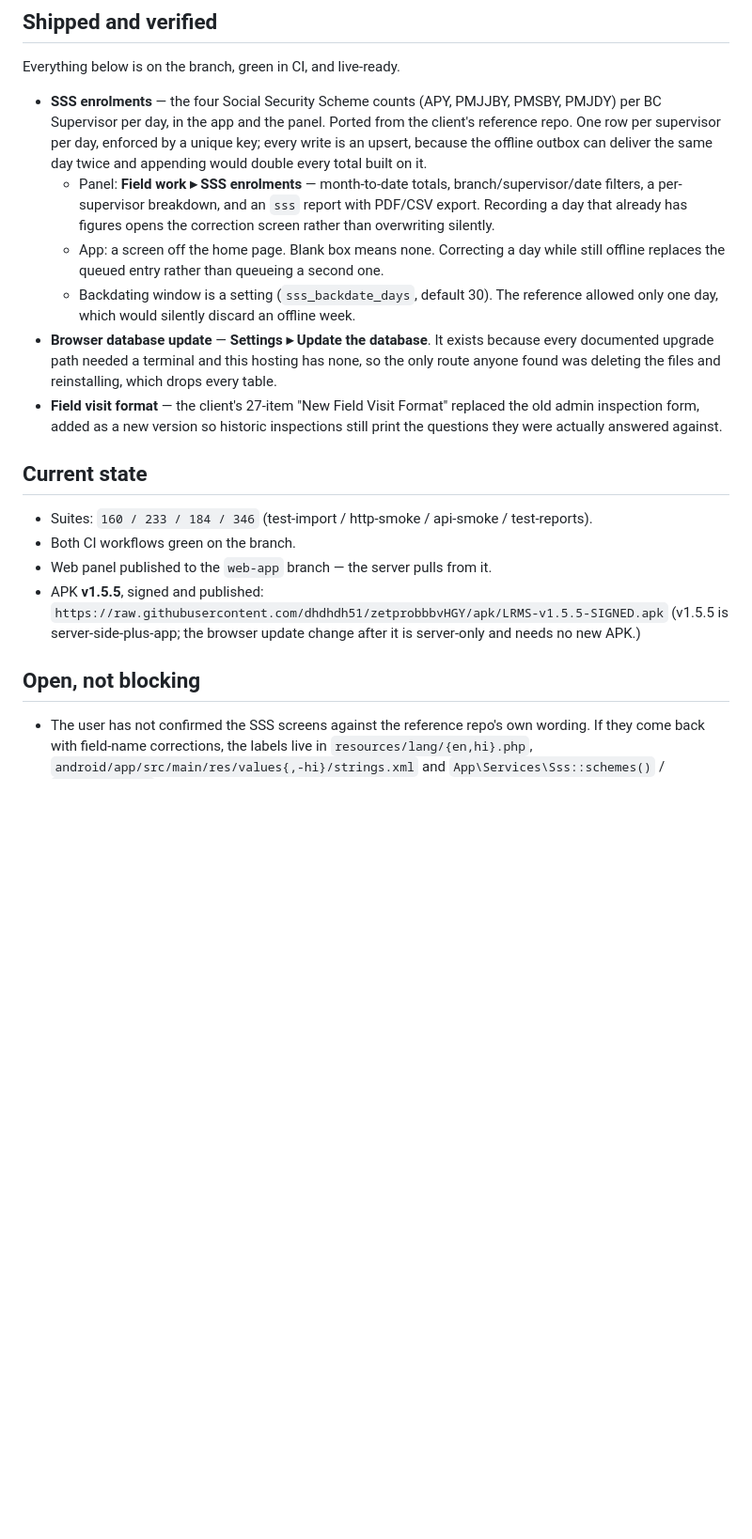
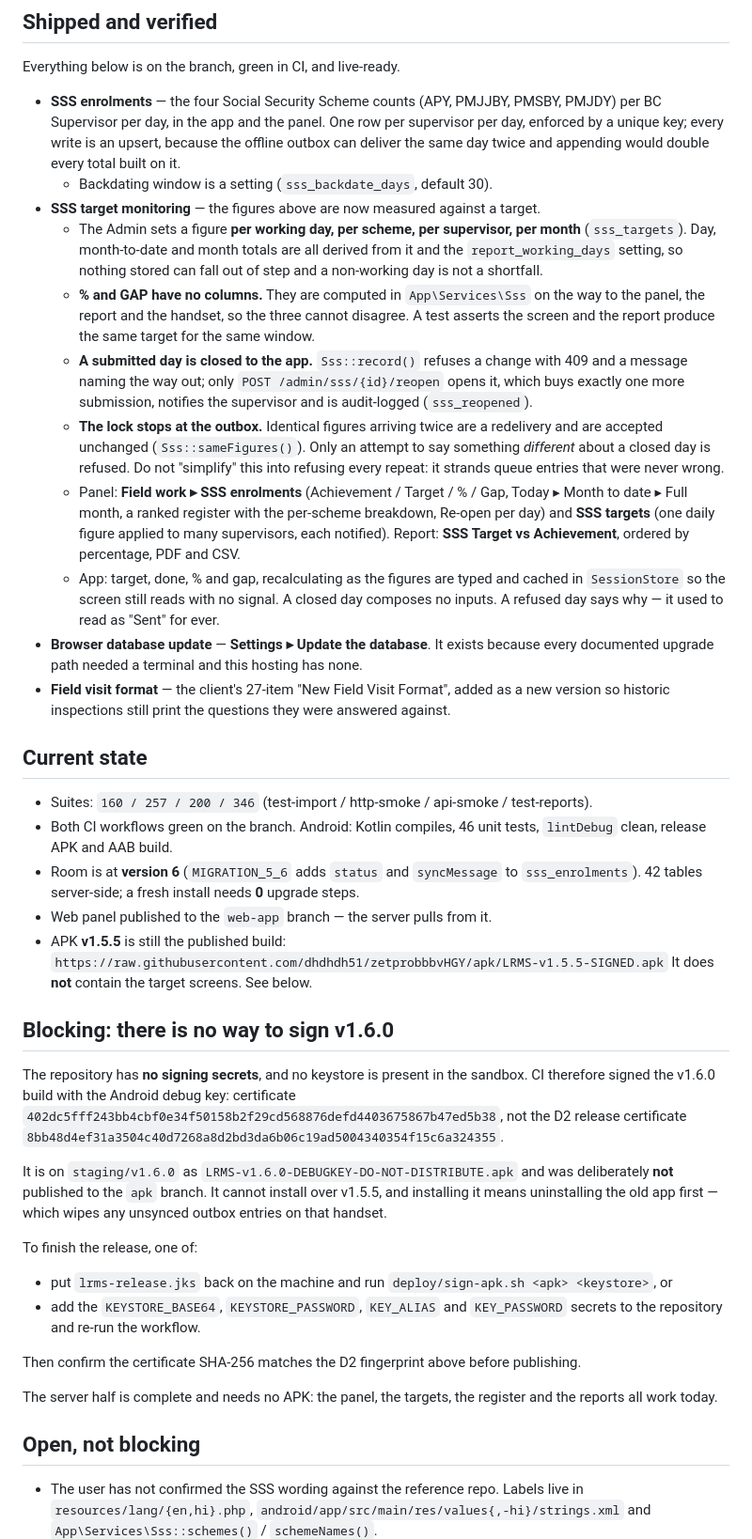
Before and after one commit to dhdhdh51/zetproshivrj, a Markdown page: .kiro/HANDOVER.md, the part around one of its changes. Shown at 94% size. GitHub-like rendering; blank space fills up the shorter version.

Commit message:
Write down where the target work got to, and what is blocking the APK
Also two things that cost time this session and would cost it again: the
steering's claim about a schema parity test is wrong, and upgrade.php has
no way to add a foreign key.

```diff
--- a/.kiro/HANDOVER.md
+++ b/.kiro/HANDOVER.md
@@ -10,37 +10,76 @@ Working branch: `feat/lrms-loan-recovery-system`, open as PR #2.
 Everything below is on the branch, green in CI, and live-ready.
 
 - **SSS enrolments** — the four Social Security Scheme counts (APY, PMJJBY, PMSBY, PMJDY)
-  per BC Supervisor per day, in the app and the panel. Ported from the client's reference
-  repo. One row per supervisor per day, enforced by a unique key; every write is an upsert,
-  because the offline outbox can deliver the same day twice and appending would double every
-  total built on it.
-  - Panel: **Field work ▸ SSS enrolments** — month-to-date totals, branch/supervisor/date
-    filters, a per-supervisor breakdown, and an `sss` report with PDF/CSV export. Recording a
-    day that already has figures opens the correction screen rather than overwriting silently.
-  - App: a screen off the home page. Blank box means none. Correcting a day while still
-    offline replaces the queued entry rather than queueing a second one.
-  - Backdating window is a setting (`sss_backdate_days`, default 30). The reference allowed
-    only one day, which would silently discard an offline week.
+  per BC Supervisor per day, in the app and the panel. One row per supervisor per day,
+  enforced by a unique key; every write is an upsert, because the offline outbox can deliver
+  the same day twice and appending would double every total built on it.
+  - Backdating window is a setting (`sss_backdate_days`, default 30).
+- **SSS target monitoring** — the figures above are now measured against a target.
+  - The Admin sets a figure **per working day, per scheme, per supervisor, per month**
+    (`sss_targets`). Day, month-to-date and month totals are all derived from it and the
+    `report_working_days` setting, so nothing stored can fall out of step and a non-working
+    day is not a shortfall.
+  - **% and GAP have no columns.** They are computed in `App\Services\Sss` on the way to the
+    panel, the report and the handset, so the three cannot disagree. A test asserts the
+    screen and the report produce the same target for the same window.
+  - **A submitted day is closed to the app.** `Sss::record()` refuses a change with 409 and a
+    message naming the way out; only `POST /admin/sss/{id}/reopen` opens it, which buys
+    exactly one more submission, notifies the supervisor and is audit-logged
+    (`sss_reopened`).
+  - **The lock stops at the outbox.** Identical figures arriving twice are a redelivery and
+    are accepted unchanged (`Sss::sameFigures()`). Only an attempt to say something
+    *different* about a closed day is refused. Do not "simplify" this into refusing every
+    repeat: it strands queue entries that were never wrong.
+  - Panel: **Field work ▸ SSS enrolments** (Achievement / Target / % / Gap, Today ▸ Month to
+    date ▸ Full month, a ranked register with the per-scheme breakdown, Re-open per day) and
+    **SSS targets** (one daily figure applied to many supervisors, each notified). Report:
+    **SSS Target vs Achievement**, ordered by percentage, PDF and CSV.
+  - App: target, done, % and gap, recalculating as the figures are typed and cached in
+    `SessionStore` so the screen still reads with no signal. A closed day composes no inputs.
+    A refused day says why — it used to read as "Sent" for ever.
 - **Browser database update** — **Settings ▸ Update the database**. It exists because every
-  documented upgrade path needed a terminal and this hosting has none, so the only route
-  anyone found was deleting the files and reinstalling, which drops every table.
-- **Field visit format** — the client's 27-item "New Field Visit Format" replaced the old
-  admin inspection form, added as a new version so historic inspections still print the
-  questions they were actually answered against.
+  documented upgrade path needed a terminal and this hosting has none.
+- **Field visit format** — the client's 27-item "New Field Visit Format", added as a new
+  version so historic inspections still print the questions they were answered against.
 
 ## Current state
 
-- Suites: `160 / 233 / 184 / 346` (test-import / http-smoke / api-smoke / test-reports).
-- Both CI workflows green on the branch.
+- Suites: `160 / 257 / 200 / 346` (test-import / http-smoke / api-smoke / test-reports).
+- Both CI workflows green on the branch. Android: Kotlin compiles, 46 unit tests,
+  `lintDebug` clean, release APK and AAB build.
+- Room is at **version 6** (`MIGRATION_5_6` adds `status` and `syncMessage` to
+  `sss_enrolments`). 42 tables server-side; a fresh install needs **0** upgrade steps.
 - Web panel published to the `web-app` branch — the server pulls from it.
-- APK **v1.5.5**, signed and published:
+- APK **v1.5.5** is still the published build:
   `https://raw.githubusercontent.com/dhdhdh51/zetprobbbvHGY/apk/LRMS-v1.5.5-SIGNED.apk`
-  (v1.5.5 is server-side-plus-app; the browser update change after it is server-only and
-  needs no new APK.)
+  It does **not** contain the target screens. See below.
+
+## Blocking: there is no way to sign v1.6.0
+
+The repository has **no signing secrets**, and no keystore is present in the sandbox. CI
+therefore signed the v1.6.0 build with the Android debug key: certificate
+`402dc5fff243bb4cbf0e34f50158b2f29cd568876defd4403675867b47ed5b38`, not the D2 release
+certificate `8bb48d4ef31a3504c40d7268a8d2bd3da6b06c19ad5004340354f15c6a324355`.
+
+It is on `staging/v1.6.0` as `LRMS-v1.6.0-DEBUGKEY-DO-NOT-DISTRIBUTE.apk` and was
+deliberately **not** published to the `apk` branch. It cannot install over v1.5.5, and
+installing it means uninstalling the old app first — which wipes any unsynced outbox entries
+on that handset.
+
+To finish the release, one of:
+
+- put `lrms-release.jks` back on the machine and run
+  `deploy/sign-apk.sh <apk> <keystore>`, or
+- add the `KEYSTORE_BASE64`, `KEYSTORE_PASSWORD`, `KEY_ALIAS` and `KEY_PASSWORD` secrets to
+  the repository and re-run the workflow.
+
+Then confirm the certificate SHA-256 matches the D2 fingerprint above before publishing.
+
+The server half is complete and needs no APK: the panel, the targets, the register and the
+reports all work today.
 
 ## Open, not blocking
 
-- The user has not confirmed the SSS screens against the reference repo's own wording. If
-  they come back with field-name corrections, the labels live in
+- The user has not confirmed the SSS wording against the reference repo. Labels live in
   `resources/lang/{en,hi}.php`, `android/app/src/main/res/values{,-hi}/strings.xml` and
   `App\Services\Sss::schemes()` / `schemeNames()`.
```
Also changed, not shown: other parts of .kiro/HANDOVER.md (+31 -3 lines).
